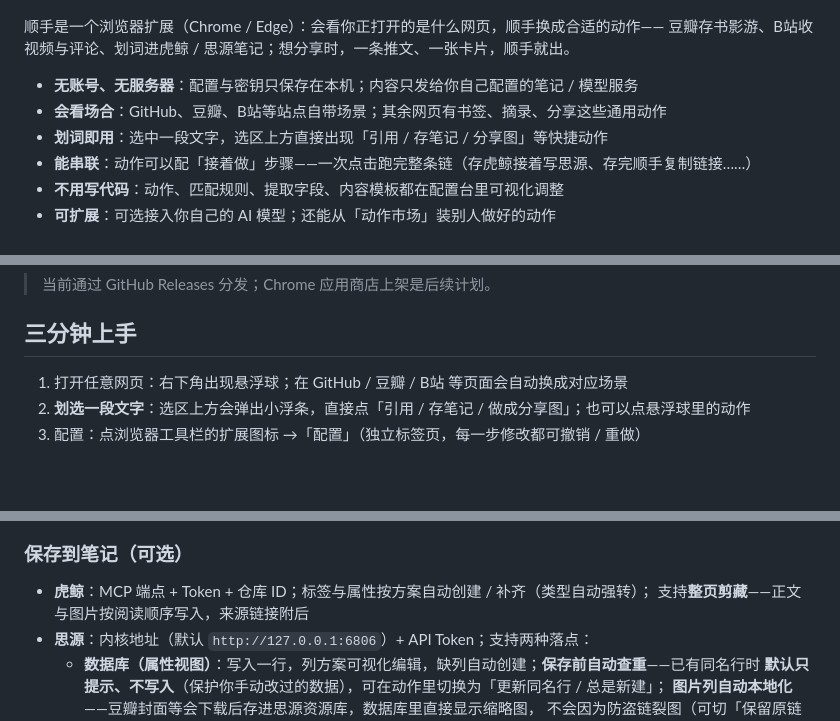
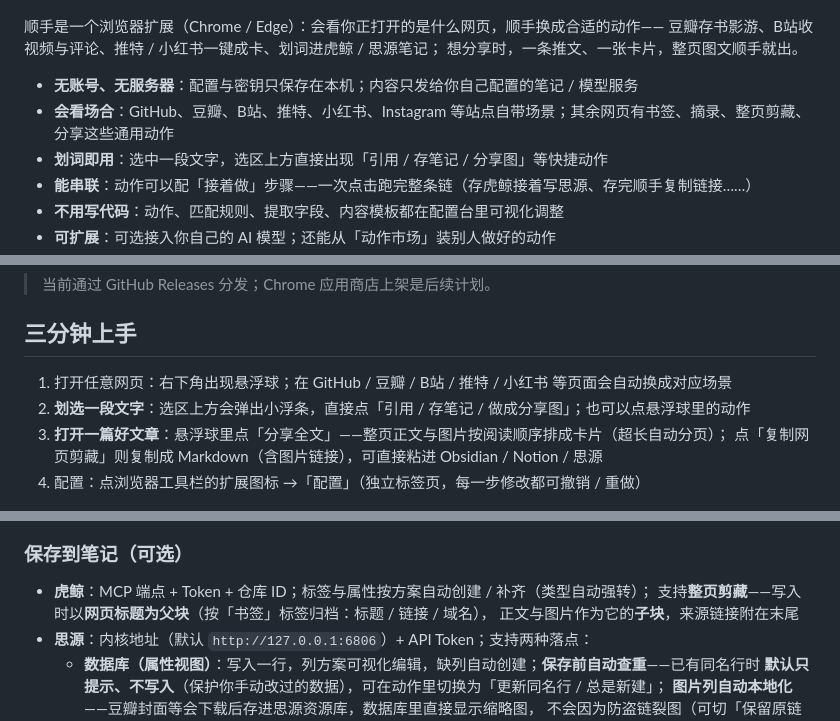
Before and after one commit to hqweay/shunshou, a Markdown page: README.md, 3 parts joined by grey strips. GitHub-like rendering; blank space fills up the shorter version.

Commit message:
docs: sync from private repo

```diff
--- a/README.md
+++ b/README.md
@@ -16,10 +16,11 @@
 </p>
 
 顺手是一个浏览器扩展（Chrome / Edge）：会看你正打开的是什么网页，顺手换成合适的动作——
-豆瓣存书影游、B站收视频与评论、划词进虎鲸 / 思源笔记；想分享时，一条推文、一张卡片，顺手就出。
+豆瓣存书影游、B站收视频与评论、推特 / 小红书一键成卡、划词进虎鲸 / 思源笔记；
+想分享时，一条推文、一张卡片，整页图文顺手就出。
 
 - **无账号、无服务器**：配置与密钥只保存在本机；内容只发给你自己配置的笔记 / 模型服务
-- **会看场合**：GitHub、豆瓣、B站等站点自带场景；其余网页有书签、摘录、分享这些通用动作
+- **会看场合**：GitHub、豆瓣、B站、推特、小红书、Instagram 等站点自带场景；其余网页有书签、摘录、整页剪藏、分享这些通用动作
 - **划词即用**：选中一段文字，选区上方直接出现「引用 / 存笔记 / 分享图」等快捷动作
 - **能串联**：动作可以配「接着做」步骤——一次点击跑完整条链（存虎鲸接着写思源、存完顺手复制链接……）
 - **不用写代码**：动作、匹配规则、提取字段、内容模板都在配置台里可视化调整
@@ -35,9 +36,11 @@
 
 ## 三分钟上手
 
-1. 打开任意网页：右下角出现悬浮球；在 GitHub / 豆瓣 / B站 等页面会自动换成对应场景
+1. 打开任意网页：右下角出现悬浮球；在 GitHub / 豆瓣 / B站 / 推特 / 小红书 等页面会自动换成对应场景
 2. **划选一段文字**：选区上方会弹出小浮条，直接点「引用 / 存笔记 / 做成分享图」；也可以点悬浮球里的动作
-3. 配置：点浏览器工具栏的扩展图标 →「配置」（独立标签页，每一步修改都可撤销 / 重做）
+3. **打开一篇好文章**：悬浮球里点「分享全文」——整页正文与图片按阅读顺序排成卡片（超长自动分页）；
+   点「复制网页剪藏」则复制成 Markdown（含图片链接），可直接粘进 Obsidian / Notion / 思源
+4. 配置：点浏览器工具栏的扩展图标 →「配置」（独立标签页，每一步修改都可撤销 / 重做）
 
 <p align="center">
   <img src="assets/screenshot-studio.png" width="760" alt="配置台：场景与动作">
@@ -79,7 +84,8 @@
 ### 保存到笔记（可选）
 
 - **虎鲸**：MCP 端点 + Token + 仓库 ID；标签与属性按方案自动创建 / 补齐（类型自动强转）；
-  支持**整页剪藏**——正文与图片按阅读顺序写入，来源链接附后
+  支持**整页剪藏**——写入时以**网页标题为父块**（按「书签」标签归档：标题 / 链接 / 域名），
+  正文与图片作为它的**子块**，来源链接附在末尾
 - **思源**：内核地址（默认 `http://127.0.0.1:6806`）+ API Token；支持两种落点：
   - **数据库（属性视图）**：写入一行，列方案可视化编辑，缺列自动创建；**保存前自动查重**——已有同名行时
     **默认只提示、不写入**（保护你手动改过的数据），可在动作里切换为「更新同名行 / 总是新建」；
```
Also changed, not shown: other parts of README.md (+4 -1 lines).
